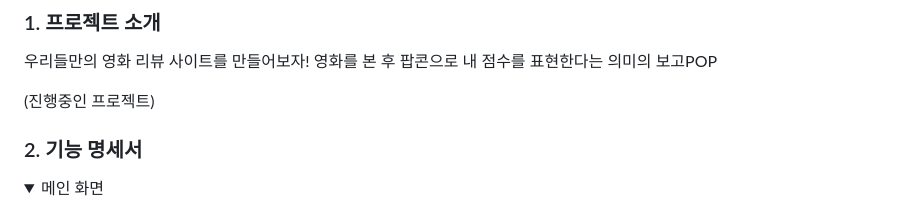
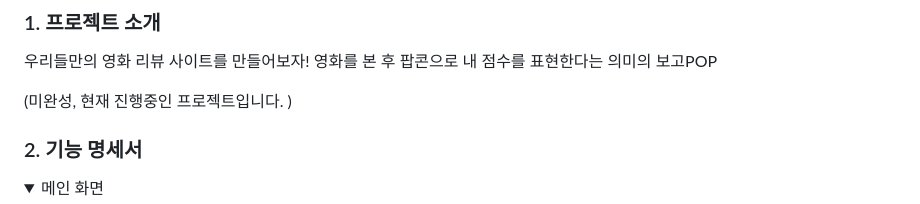
Before and after one commit to KNUwarriors/bogopop, a Markdown page: README.md, the part around the change. Drawn GitHub-style; folded sections open.

```diff
--- a/README.md
+++ b/README.md
@@ -5,7 +5,7 @@
 우리들만의 영화 리뷰 사이트를 만들어보자!
 영화를 본 후 팝콘으로 내 점수를 표현한다는 의미의 보고POP
 
-(진행중인 프로젝트)
+(미완성, 현재 진행중인 프로젝트입니다. )
 
 ### 2. 기능 명세서
 <details>
```
